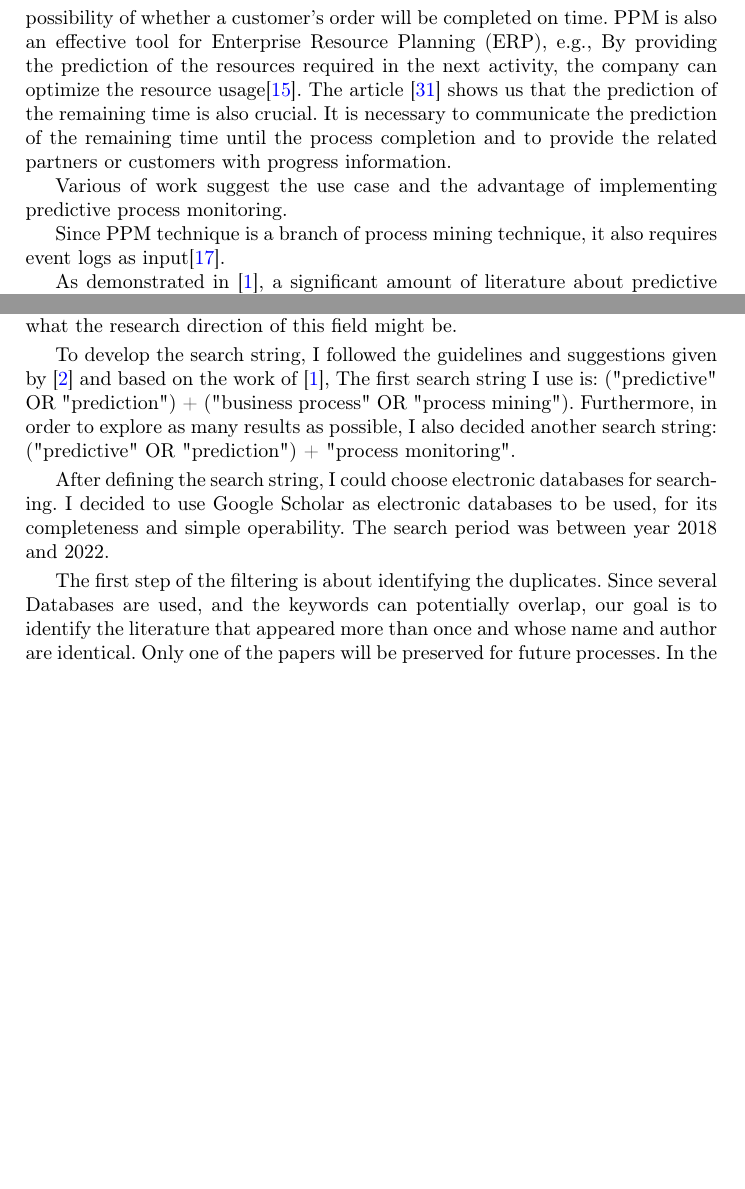
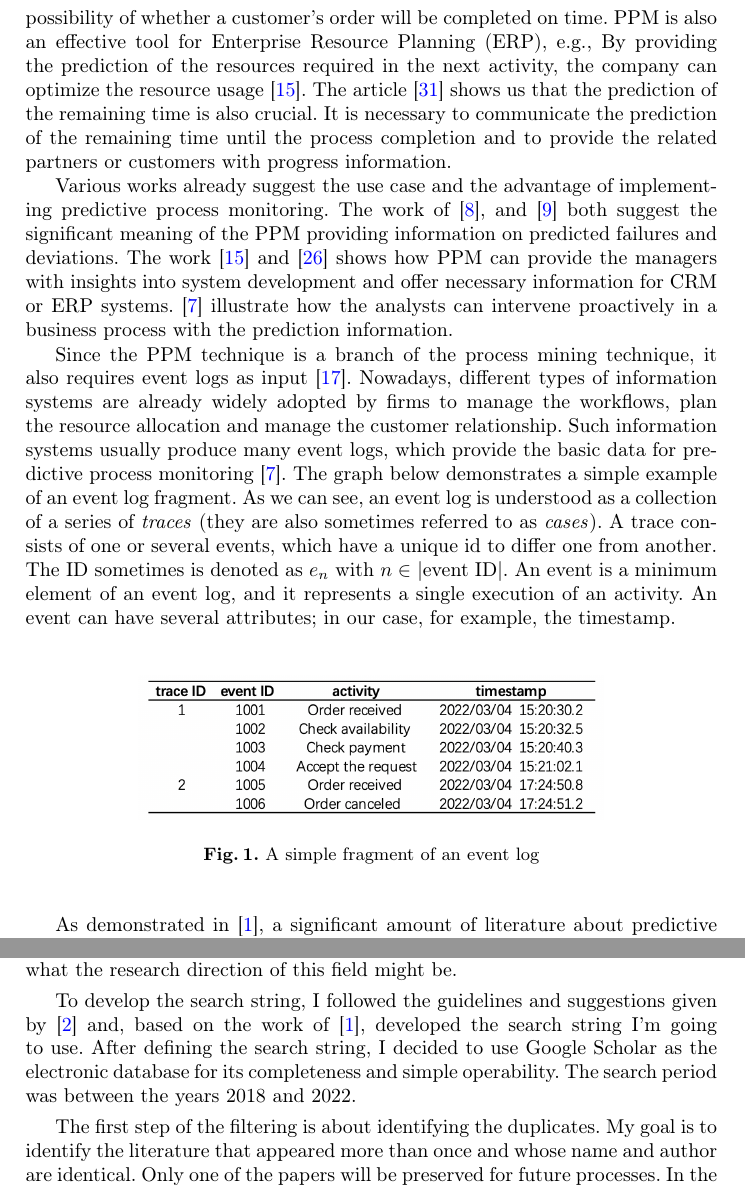
Before and after one commit to ShuaiweiYu/SeminarPaper, a LaTeX thesis (Seminar.tex): two parts of pages 2 and 3 of 10 before the commit and two parts of pages 2 and 4 of 11 after it, joined at a grey line, cut so that both start at the same text, the shorter picture padded with empty space. Compiled offline with pdfLaTeX.

Commit message:
intro finished, event logs picture added

```diff
--- a/Seminar.tex
+++ b/Seminar.tex
@@ -25,43 +25,22 @@
 
 	%the first part: Introduction into the topic
 	\section{Introduction}
-		Predictive Process Monitoring (PPM) or Predictive Business Process Monitoring (PBPM) is known as a specific branch of process mining. Process mining focuses on the optimization of business processes using the analysis of deviation detection and the process model discovered by analyzing the historical event logs\cite{art-8}. In contrast, predictive monitoring makes predictions about the development of uncompleted business instances at runtime with given input data\cite{original}. For example, whether the customer will accept the offer, what is the next activity that will occur in a business process, or how much time it would take for the entire business pipeline to finish.
+		Predictive Process Monitoring (PPM) or Predictive Business Process Monitoring (PBPM) is known as a specific branch of process mining. Process mining focuses on the optimization of business processes using the analysis of deviation detection and the process model discovered by analyzing the historical event logs \cite{art-8}. In contrast, predictive monitoring makes predictions about the development of uncompleted business instances at runtime with given input data \cite{original}. For example, whether the customer will accept the offer, what is the next activity that will occur in a business process, or how much time it would take for the entire business pipeline to finish.
 
 		%benefits of PPM
-		Implementing the PPM technique into the business logic of a firm can be very beneficial. With the support of the continuous prediction of future events, the company can provide the customer with better service quality and thus increase their competence. Predictive process monitoring is quite essential for Customer Relationship Management (CRM) by providing the prediction of the possibility of whether a customer's order will be completed on time. PPM is also an effective tool for Enterprise Resource Planning (ERP), e.g., By providing the prediction of the resources required in the next activity, the company can optimize the resource usage\cite{art-13}. The article \cite{art-29} shows us that the prediction of the remaining time is also crucial. It is necessary to communicate the prediction of the remaining time until the process completion and to provide the related partners or customers with progress information.
+		Implementing the PPM technique into the business logic of a firm can be very beneficial. With the support of the continuous prediction of future events, the company can provide the customer with better service quality and thus increase their competence. Predictive process monitoring is quite essential for Customer Relationship Management (CRM) by providing the prediction of the possibility of whether a customer's order will be completed on time. PPM is also an effective tool for Enterprise Resource Planning (ERP), e.g., By providing the prediction of the resources required in the next activity, the company can optimize the resource usage \cite{art-13}. The article \cite{art-29} shows us that the prediction of the remaining time is also crucial. It is necessary to communicate the prediction of the remaining time until the process completion and to provide the related partners or customers with progress information.
 
-		%TODO: PPM好处举例子
-		Various of work suggest the use case and the advantage of implementing predictive process monitoring.
-		%TODO: Consider to merge these two paragraph together.
+		%some examples of advantage of PPM
+		Various works already suggest the use case and the advantage of implementing predictive process monitoring. The work of \cite{art-6}, and \cite{art-7} both suggest the significant meaning of the PPM providing information on predicted failures and deviations. The work \cite{art-13} and \cite{art-24} shows how PPM can provide the managers with insights into system development and offer necessary information for CRM or ERP systems. \cite{art-5} illustrate how the analysts can intervene proactively in a business process with the prediction information.
 
+		%Meaning of the event logs
+		Since the PPM technique is a branch of the process mining technique, it also requires event logs as input \cite{art-15}. Nowadays, different types of information systems are already widely adopted by firms to manage the workflows, plan the resource allocation and manage the customer relationship. Such information systems usually produce many event logs, which provide the basic data for predictive process monitoring \cite{art-5}. The graph below demonstrates a simple example of an event log fragment. As we can see, an event log is understood as a collection of a series of \textit{traces} (they are also sometimes referred to as \textit{cases}). A trace consists of one or several events, which have a unique id to differ one from another. The ID sometimes is denoted as $ e_{n} $ with $ n \in$ |event ID|. An event is a minimum element of an event log, and it represents a single execution of an activity. An event can have several attributes; in our case, for example, the timestamp.
 
-
-
-
-
-
-
-
-
-
-
-
-
-		%TODO: PPM需要的数据 event log 等等
-		Since PPM technique is a branch of process mining technique, it also requires event logs as input\cite{art-15}.
-
-
-
-
-
-
-
-
-
-
-
-
-
+		\begin{figure}
+		\includegraphics[scale=0.4]{event_logs.png}
+		\centering
+		\caption{A simple fragment of an event log}
+		\end{figure}
 
 		%motivation
 		As demonstrated in \cite{original}, a significant amount of literature about predictive process monitoring techniques is becoming available in recent years. A large number of articles on this topic led to the necessity to research the current situation of the PPM technique, what efforts are made, and what is the current research gaps in this field.	In this research paper, I want to answer the main research question \textbf{RQ}: "\textit{What is the development and trend of the predictive process monitoring techniques over the research period?}". This question is achieved by a systematic literature review under the guidance given by \cite{guideline}. I selected 32 papers from 263 papers, which were acquired through searching using google scholar with proper keywords. These 32 papers were then categorized, analyzed, and summarized. As a result, I identified several popular algorithms that are being used most frequently, and I also noticed some new uprising algorithmic trends nowadays. Furthermore, I also detected some potential research gaps in the current predictive process monitoring field.
@@ -80,13 +59,10 @@
 		In the first research question, I want to visualize the distribution of the article published in order to analyze the current trend of predictive process monitoring. With this visualization, people are able to take a deeper look into the development of interest in the industry of predictive process monitoring. The second research question examines the distribution of algorithms used for predictive process monitoring. The motivation for this is that I want to reveal which algorithms are more popular and widely used. With the first two research questions, current research trend of predictive process monitoring can be derived. I can also analyze the possible research gaps where further academic contributions could be made. In \cite{original}, several aspects were already listed. However, the third research questions want to research whether there are new predictive aspects developed or how the new predictive process monitoring model predicts these aspects differently. The last research question tries to look into the reason that led to the current development of predictive process monitoring so that I might predict what the research direction of this field might be.
 
 		%development of search string
-		To develop the search string, I followed the guidelines and suggestions given by \cite{guideline} and based on the work of \cite{original}, The first search string I use is: ("predictive" OR "prediction") + ("business process" OR "process mining"). Furthermore, in order to explore as many results as possible, I also decided another search string: ("predictive" OR "prediction") + "process monitoring".
-
-		%electronic database
-		After defining the search string, I could choose electronic databases for searching. I decided to use Google Scholar as electronic databases to be used, for its completeness and simple operability. The search period was between year 2018 and 2022.
+		To develop the search string, I followed the guidelines and suggestions given by \cite{guideline} and, based on the work of \cite{original}, developed the search string I'm going to use. After defining the search string, I decided to use Google Scholar as the electronic database for its completeness and simple operability. The search period was between the years 2018 and 2022.
 
 		%steps of filtering below
-		The first step of the filtering is about identifying the duplicates. Since several Databases are used, and the keywords can potentially overlap, our goal is to identify the literature that appeared more than once and whose name and author are identical. Only one of the papers will be preserved for future processes. In the next step, I look into the title of the papers gathered. In this step, (i) the studies that are related to a different field will be removed (e.g., "A Chemical Monitoring and Prediction System in Semiconductor Manufacturing Process Using Bigdata and AI Techniques", or "Condition monitoring and prediction of solution quality during a copper electroplating process"); (ii) the documents which are not proper research papers should also be removed (e.g., "Integration of an Explainable Predictive Process Monitoring System into IBM Process Mining Suite (Extended Abstract)").
+		The first step of the filtering is about identifying the duplicates. My goal is to identify the literature that appeared more than once and whose name and author are identical. Only one of the papers will be preserved for future processes. In the next step, I look into the title of the papers gathered. In this step, (i) the studies that are related to a different field will be removed (e.g., "A Chemical Monitoring and Prediction System in Semiconductor Manufacturing Process Using Bigdata and AI Techniques", or "Condition monitoring and prediction of solution quality during a copper electroplating process"); (ii) the documents which are not proper research papers should also be removed (e.g., "Integration of an Explainable Predictive Process Monitoring System into IBM Process Mining Suite (Extended Abstract)").
 
 		%The last steps of filtering
 		Moreover, I only consider the papers published in conferences, journals, and workshops, because, in comparison to degree thesis, published articles are more professional and have a higher academic contribution. In the next step of filtering, I looked into the abstract of each paper in order to evaluate its relevance. I also leave out the position paper at this stage since I only intended to look into the algorithms being used. In the last stage, I use the inclusion criterion \textit{"the study should propose a novel algorithm or technique for predictive process monitoring"} to further select the papers used for our study.
```
Also changed, not shown: event_logs.png (added), Seminar.tex (14 more changed lines).
